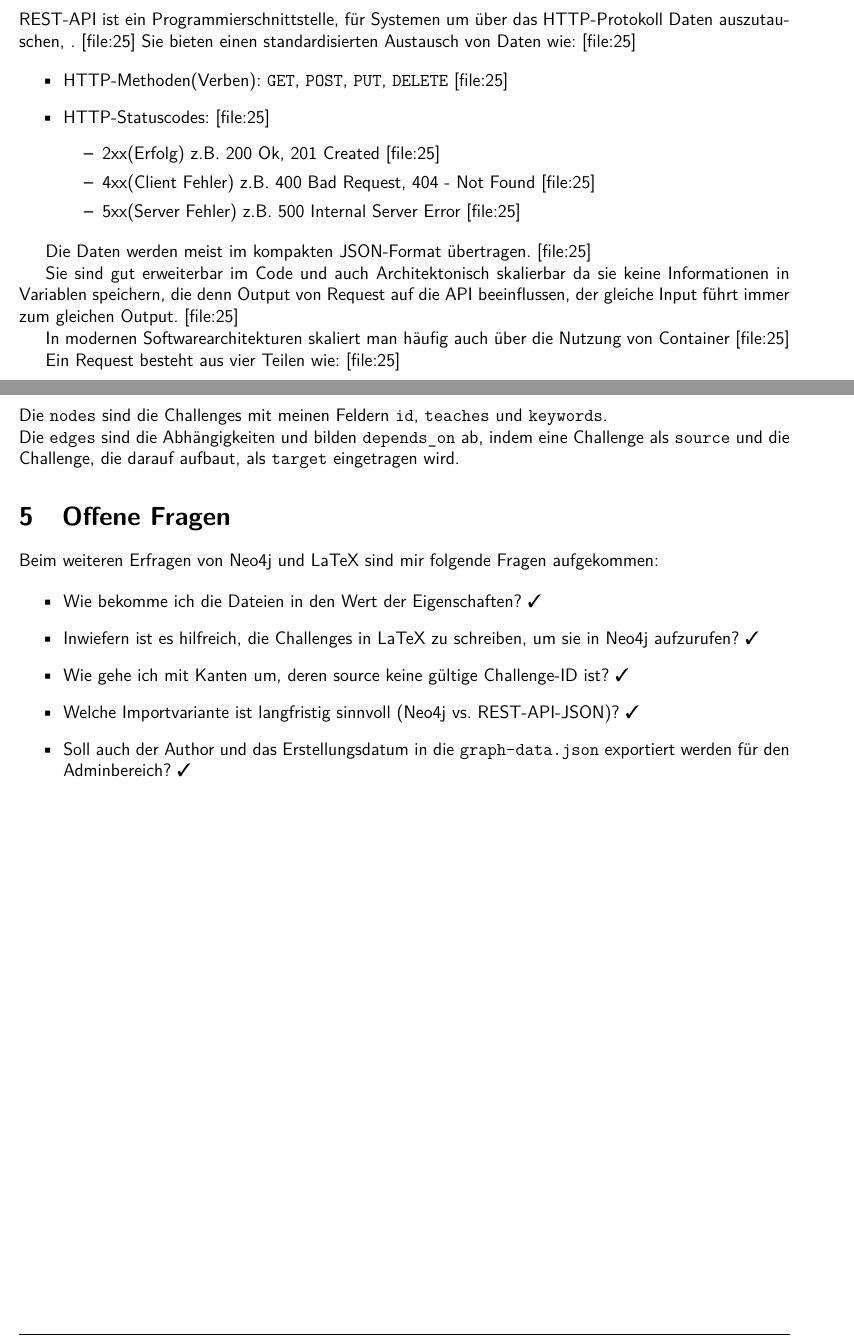
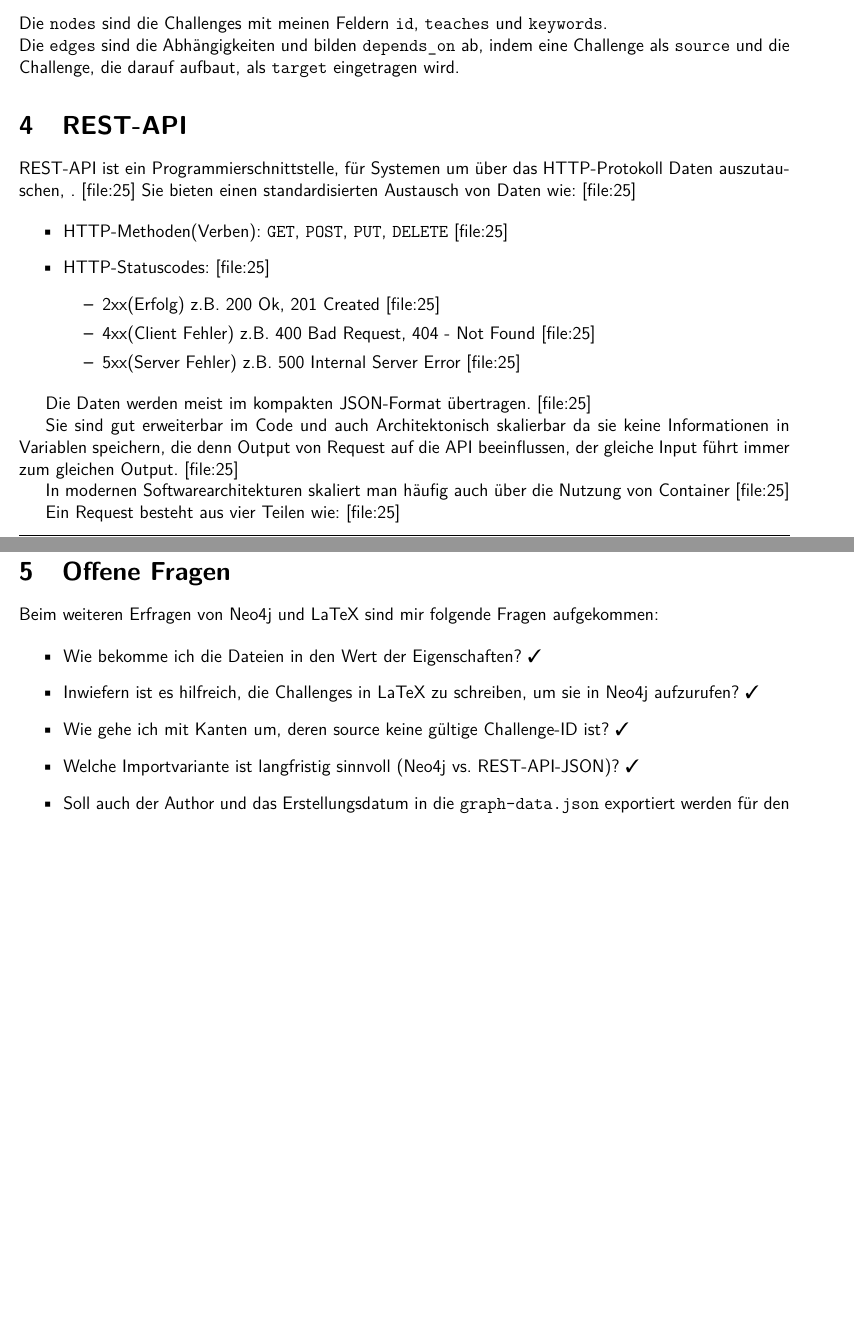
Before and after one commit to WUDUPUPPE/Test-Dokumentation, a LaTeX document (test.tex, which reads artikel-sammlung.tex): two parts of pages 10 and 11 of 22, joined at a grey line, cut so that both start at the same text, the shorter picture padded with empty space. Compiled offline with pdfLaTeX.

Commit message:
sorted artical

```diff
--- a/artikel-sammlung.tex
+++ b/artikel-sammlung.tex
@@ -8,6 +8,6 @@ Hier sammle ich die fachlichen Notizen, die ich mir während des Praktikums gema
 \input{makefile.tex}
 \input{bash-script.tex}
 \input{unix.tex}
+\input{json-struktur.tex}
 \input{docker.tex}
 \input{rest-api.tex}
-\input{json-struktur.tex}
```
